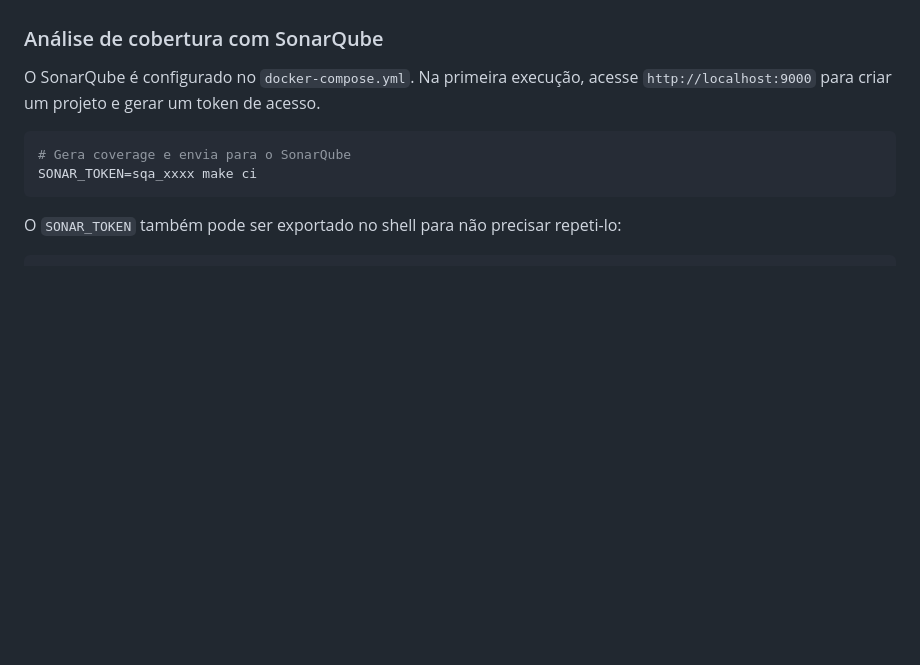
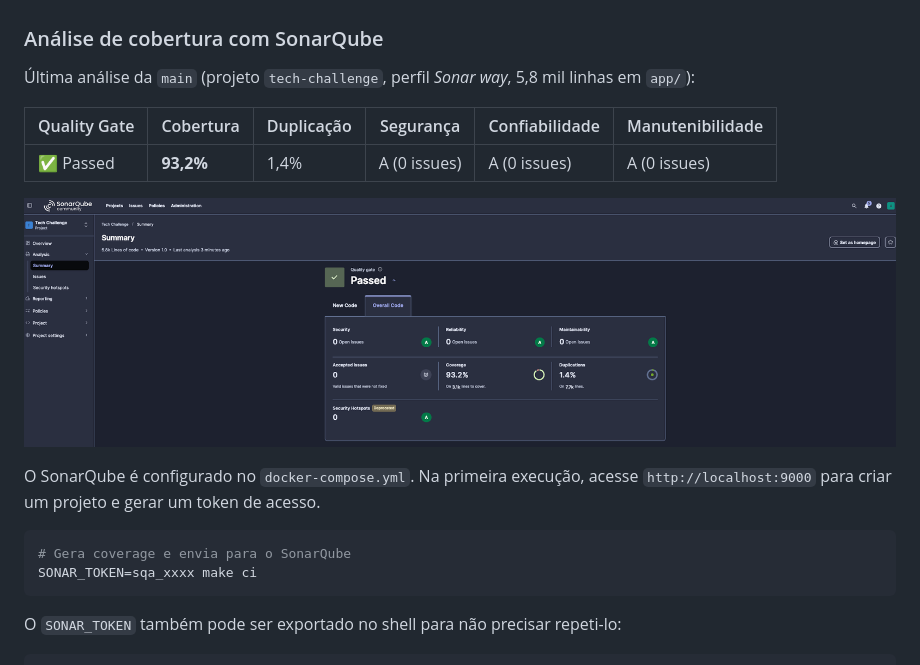
Before and after one commit to eduNsantos/tech-challenge-application, a Markdown page: README.md, the part around the change. GitHub-like rendering; pictures changed too: docs/Fase4/sonarqube-fase4.png (added); blank space fills up the shorter version.

Commit message:
docs: evidência do SonarQube no README e no documento de entrega
- docs/Fase4/sonarqube-fase4.png: dashboard da análise da main
  (Quality Gate Passed, cobertura 93,2%, duplicação 1,4%, nota A)
- README: tabela de resultados e print na seção do SonarQube
- TechChallenge-Entrega.doc/.pdf: seção Testes e qualidade com a análise

Co-Authored-By: Claude Opus 5.5 <noreply@anthropic.com>
Claude-Session: https://claude.ai/code/session_01E5sMjshUUm3xgerCnnWqFy

```diff
--- a/README.md
+++ b/README.md
@@ -261,6 +261,14 @@ compensação, rollback e idempotência da Saga. Usam SQLite em memória, não p
 Detalhes, cenários da SAGA do payment-service e evidências: [`docs/Fase4/testes-bdd.md`](docs/Fase4/testes-bdd.md).
 
 ### Análise de cobertura com SonarQube
+
+Última análise da `main` (projeto `tech-challenge`, perfil *Sonar way*, 5,8 mil linhas em `app/`):
+
+| Quality Gate | Cobertura | Duplicação | Segurança | Confiabilidade | Manutenibilidade |
+|---|---|---|---|---|---|
+| ✅ Passed | **93,2%** | 1,4% | A (0 issues) | A (0 issues) | A (0 issues) |
+
+![Dashboard do SonarQube](docs/Fase4/sonarqube-fase4.png)
 
 O SonarQube é configurado no `docker-compose.yml`. Na primeira execução, acesse `http://localhost:9000` para criar um projeto e gerar um token de acesso.
 
```
Also changed, not shown: 2 other files.
